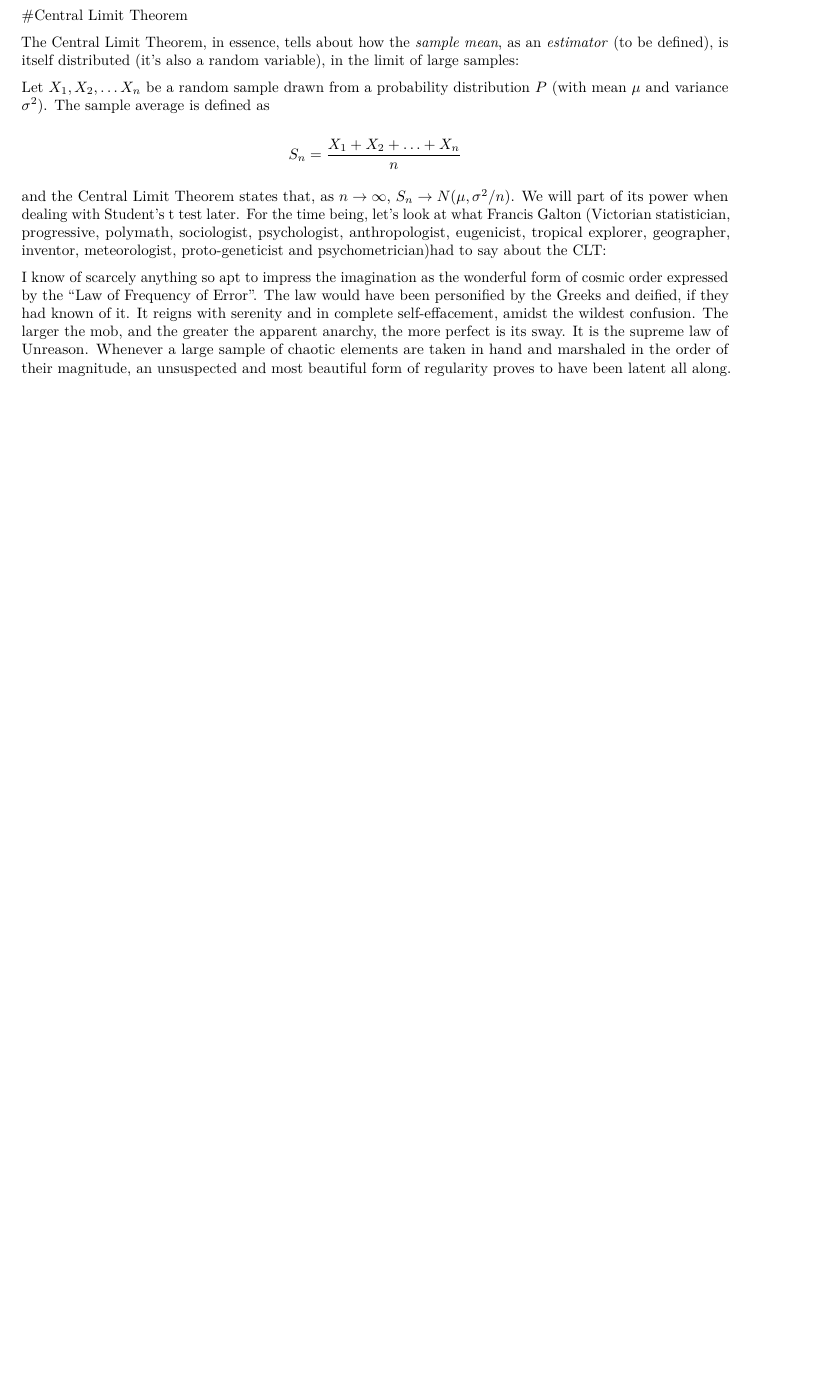
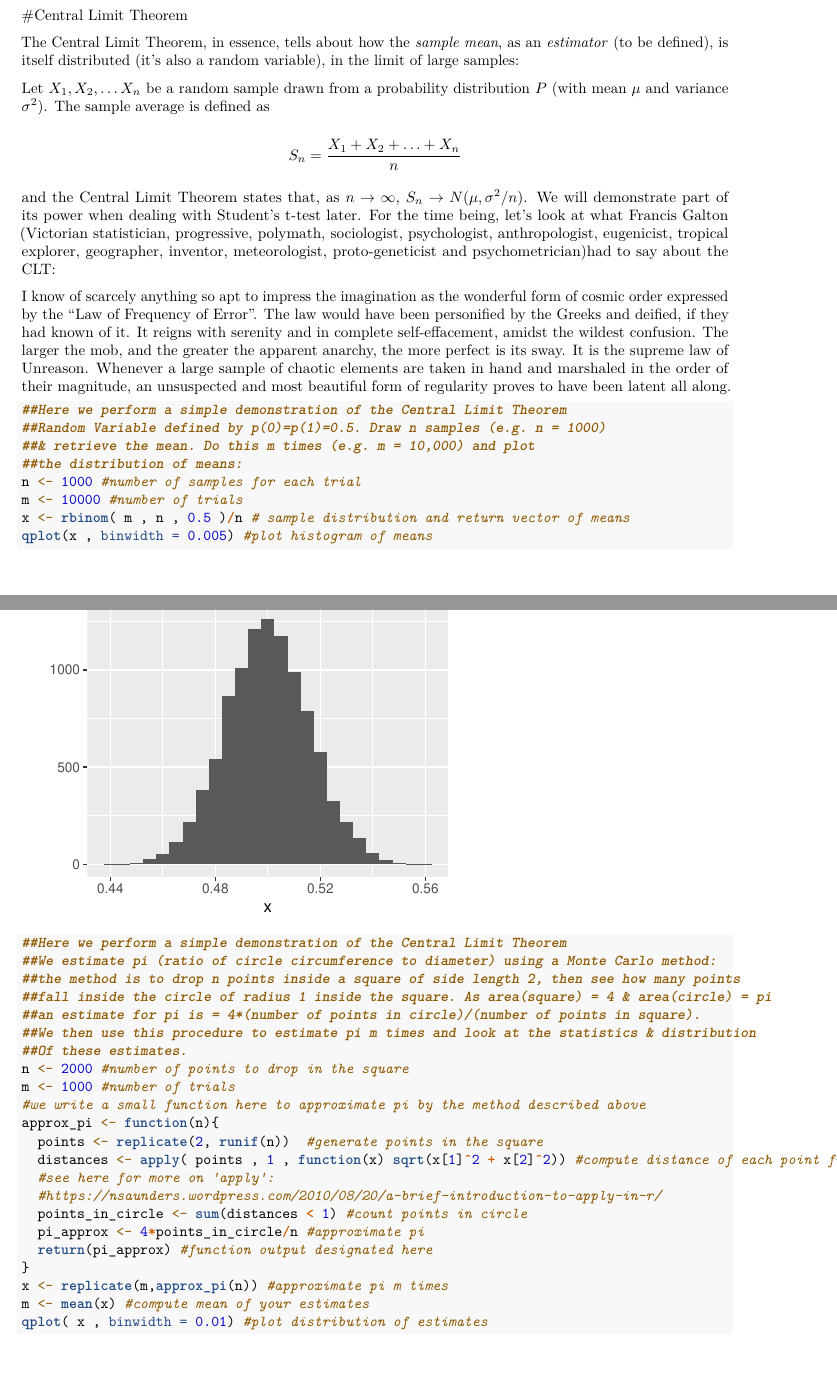
Before and after one commit to earnestat/statistical_inference, an R Markdown document (practical_statistics/plotting_data_summary_stats.Rmd): part of page 14 of 15 before the commit and two parts of pages 15 and 16 of 18 after it, the two joined at a grey line, cut so that both start at the same text, the shorter picture padded with empty space. Rendered offline with R 4.5, knitr and Pandoc, then LaTeX, with nearby package versions; both versions are drawn in the output format of the newer one; some code elsewhere in the file could not run offline.

Commit message:
added work on measures of dispersion & the central limit theorem

````diff
--- a/practical_statistics/plotting_data_summary_stats.Rmd
+++ b/practical_statistics/plotting_data_summary_stats.Rmd
@@ -1,7 +1,7 @@
 ---
 title: "Notes on practical statistics I"
 output:
-  html_document:
+  pdf_document:
     toc: true
     fig_caption: true
     number_sections: true
@@ -388,9 +411,45 @@ Let $X_1, X_2, \ldots X_n$ be  a random sample drawn from a probability distribu
 
 $$S_n = \frac{X_1 + X_2 + \ldots + X_n}{n}$$
 
-and the Central Limit Theorem states that, as $n \to \infty$, $S_n \to N(\mu,\sigma^2/n)$. We will part of its power when dealing with Student's t test later. For the time being, let's look at what Francis Galton (Victorian statistician, progressive, polymath, sociologist, psychologist, anthropologist, eugenicist, tropical explorer, geographer, inventor, meteorologist, proto-geneticist and psychometrician)had to say about the CLT:
+and the Central Limit Theorem states that, as $n \to \infty$, $S_n \to N(\mu,\sigma^2/n)$. We will demonstrate part of its power when dealing with Student's t-test later. For the time being, let's look at what Francis Galton (Victorian statistician, progressive, polymath, sociologist, psychologist, anthropologist, eugenicist, tropical explorer, geographer, inventor, meteorologist, proto-geneticist and psychometrician)had to say about the CLT:
 
 <blockquote><p style="font-size: 75%">I know of scarcely anything so apt to impress the imagination as the wonderful form of cosmic order expressed by the "Law of Frequency of Error". The law would have been personified by the Greeks and deified, if they had known of it. It reigns with serenity and in complete self-effacement, amidst the wildest confusion. The larger the mob, and the greater the apparent anarchy, the more perfect is its sway. It is the supreme law of Unreason. Whenever a large sample of chaotic elements are taken in hand and marshaled in the order of their magnitude, an unsuspected and most beautiful form of regularity proves to have been latent all along.</p></blockquote>
+
+```{r, fig.width = 4 , fig.height = 3 ,  message = FALSE ,  echo = TRUE}
+##Here we perform a simple demonstration of the Central Limit Theorem
+##Random Variable defined by p(0)=p(1)=0.5. Draw n samples (e.g. n = 1000)
+##& retrieve the mean. Do this m times (e.g. m = 10,000) and plot
+##the distribution of means:
+n <- 1000 #number of samples for each trial
+m <- 10000 #number of trials
+x <- rbinom( m , n , 0.5 )/n # sample distribution and return vector of means
+qplot(x , binwidth = 0.005) #plot histogram of means
+```
+
+```{r, fig.width = 4 , fig.height = 3 ,  message = FALSE ,  echo = TRUE}
+##Here we perform a simple demonstration of the Central Limit Theorem
+##We estimate pi (ratio of circle circumference to diameter) using a Monte Carlo method:
+##the method is to drop n points inside a square of side length 2, then see how many points
+##fall inside the circle of radius 1 inside the square. As area(square) = 4 & area(circle) = pi
+##an estimate for pi is = 4*(number of points in circle)/(number of points in square).
+##We then use this procedure to estimate pi m times and look at the statistics & distribution
+##Of these estimates.
+n <- 2000 #number of points to drop in the square
+m <- 1000 #number of trials
+#we write a small function here to approximate pi by the method described above
+approx_pi <- function(n){
+  points <- replicate(2, runif(n))  #generate points in the square
+  distances <- apply( points , 1 , function(x) sqrt(x[1]^2 + x[2]^2)) #compute distance of each point from centre
+  #see here for more on 'apply':
+  #https://nsaunders.wordpress.com/2010/08/20/a-brief-introduction-to-apply-in-r/
+  points_in_circle <- sum(distances < 1) #count points in circle
+  pi_approx <- 4*points_in_circle/n #approximate pi
+  return(pi_approx) #function output designated here
+}
+x <- replicate(m,approx_pi(n)) #approximate pi m times
+m <- mean(x) #compute mean of your estimates
+qplot( x , binwidth = 0.01) #plot distribution of estimates
+```
 
 #An Incomplete Compendium of Distributions (perhaps this should occur earlier)
 
````
Also changed, not shown: practical_statistics/plotting_data_summary_stats.html, practical_statistics/plotting_data_summary_stats.Rmd (39 more changed lines).
